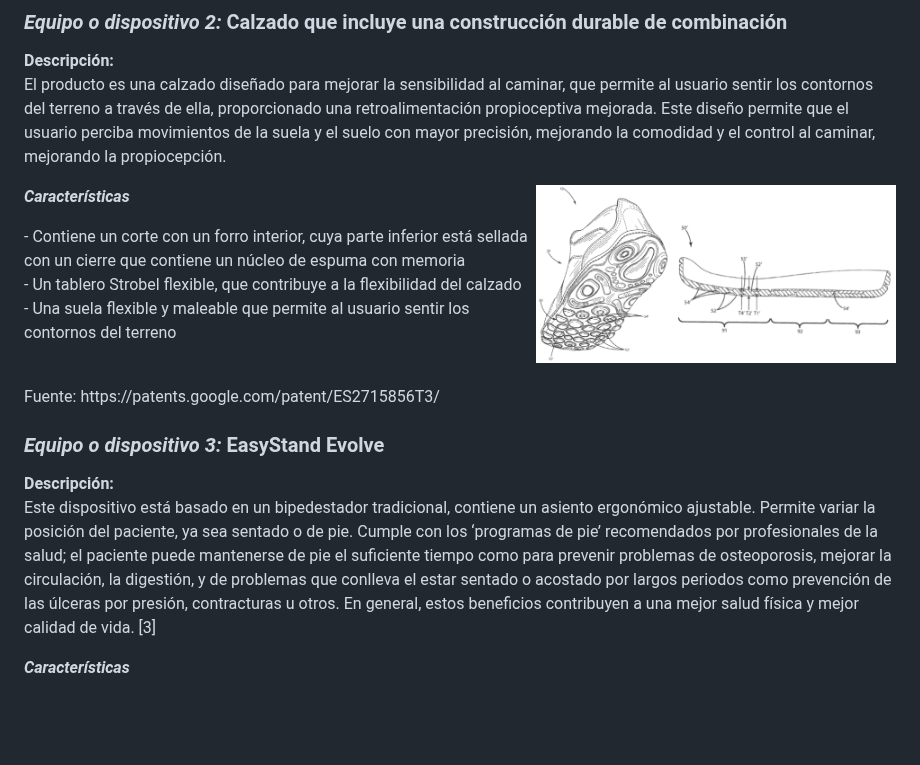
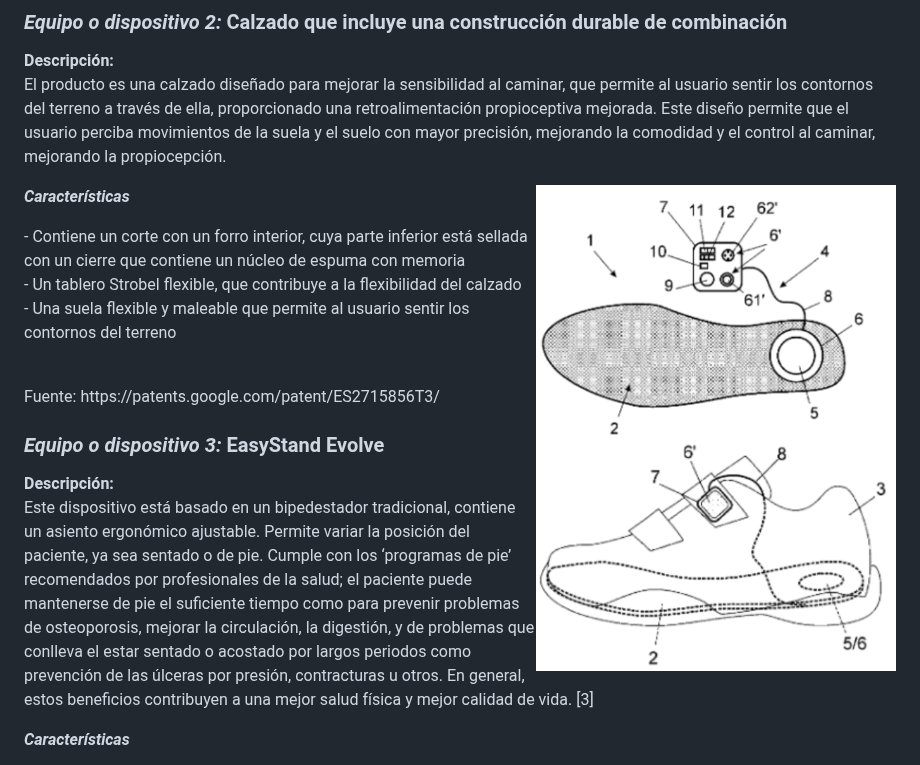
Before and after one commit to Misancio-T/FUNBIO---GRUPO-4, a Markdown page: Entregables/Entregable_2.md, the part around the change. Drawn GitHub-style; blank space fills up the shorter version.

Commit message:
Actualizacion del Entregable 1

```diff
--- a/Entregables/Entregable_2.md
+++ b/Entregables/Entregable_2.md
@@ -22,7 +22,7 @@ Fuente: https://patentscope.wipo.int/search/es/detail.jsf?docId=WO2016181002&_ci
 <strong>Descripción:</strong><br>
 El producto es una calzado diseñado para mejorar la sensibilidad al caminar, que permite al usuario sentir los contornos del terreno a través de ella, proporcionado una retroalimentación propioceptiva mejorada. Este diseño permite que el usuario perciba movimientos de la suela y el suelo con mayor precisión, mejorando la comodidad y el control al caminar, mejorando la propiocepción.
 </p>
-<img align='right' src="https://github.com/Misancio-T/FUNBIO---GRUPO-4/blob/main/Entregables/Resources/FunBio_imagen_9.png?raw=true" alt="Calzado que incluye una construcción durable de combinación" width="360">
+<img align='right' src="https://github.com/Misancio-T/FUNBIO---GRUPO-4/blob/main/Entregables/Resources/FunBio_imagen_8.png?raw=true" alt="Calzado que incluye una construcción durable de combinación" width="360">
 
 **_Características_**
 
```
